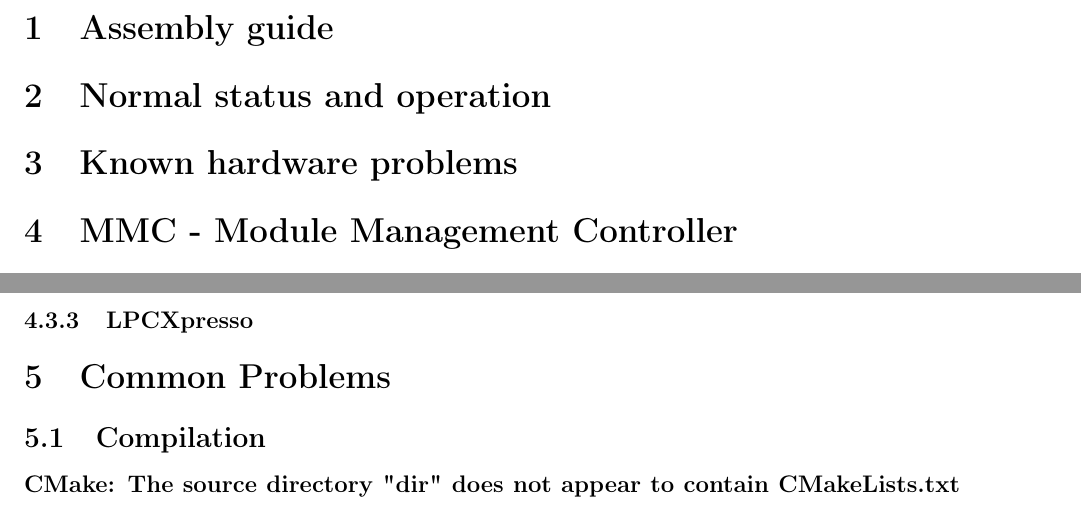
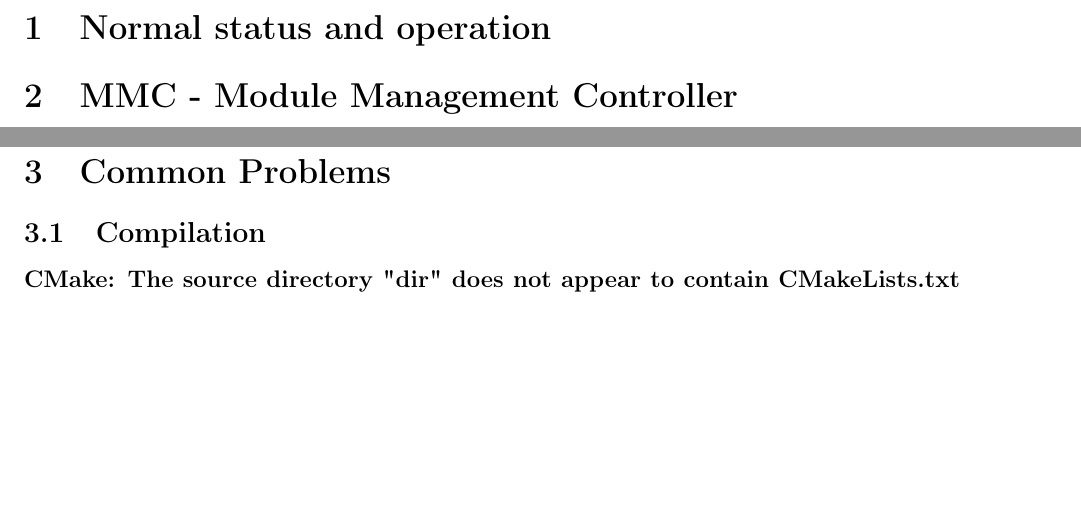
Before and after one commit to lnls-dig/afc-debug-guide, a LaTeX document (afc-debug-guide.tex): two parts of pages 3 and 10 of 12 before the commit and two parts of pages 3 and 9 of 12 after it, joined at a grey line, cut at the place of the change, the shorter picture padded with empty space. Compiled offline with pdfLaTeX.

Commit message:
afc-debug-guide.tex: Remove unused sections

```diff
--- a/afc-debug-guide.tex
+++ b/afc-debug-guide.tex
@@ -44,11 +44,8 @@
 \tableofcontents
 \newpage
 
-\section{Assembly guide}
-
 \section{Normal status and operation}
 
-\section{Known hardware problems}
 
 \section{MMC - Module Management Controller}
 
@@ -350,8 +347,6 @@ In order to receive the information from the UART port, just connect a microUSB
   sudo minicom -D /dev/ttyACM0 -b 19200
 \end{lstlisting}
 
-\subsubsection{LPCXpresso}
-
 \section{Common Problems}
 
 \subsection{Compilation}
```
